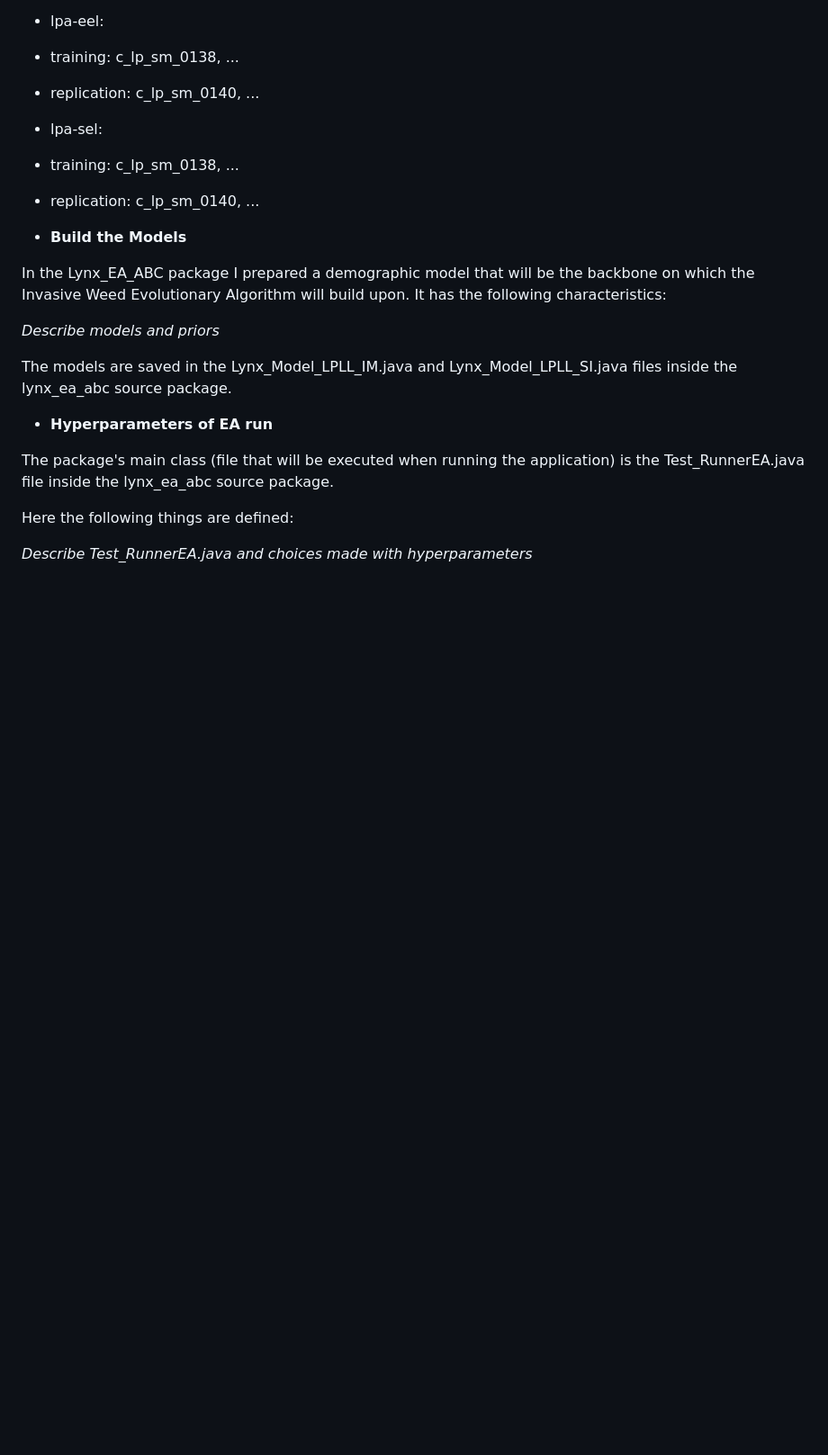
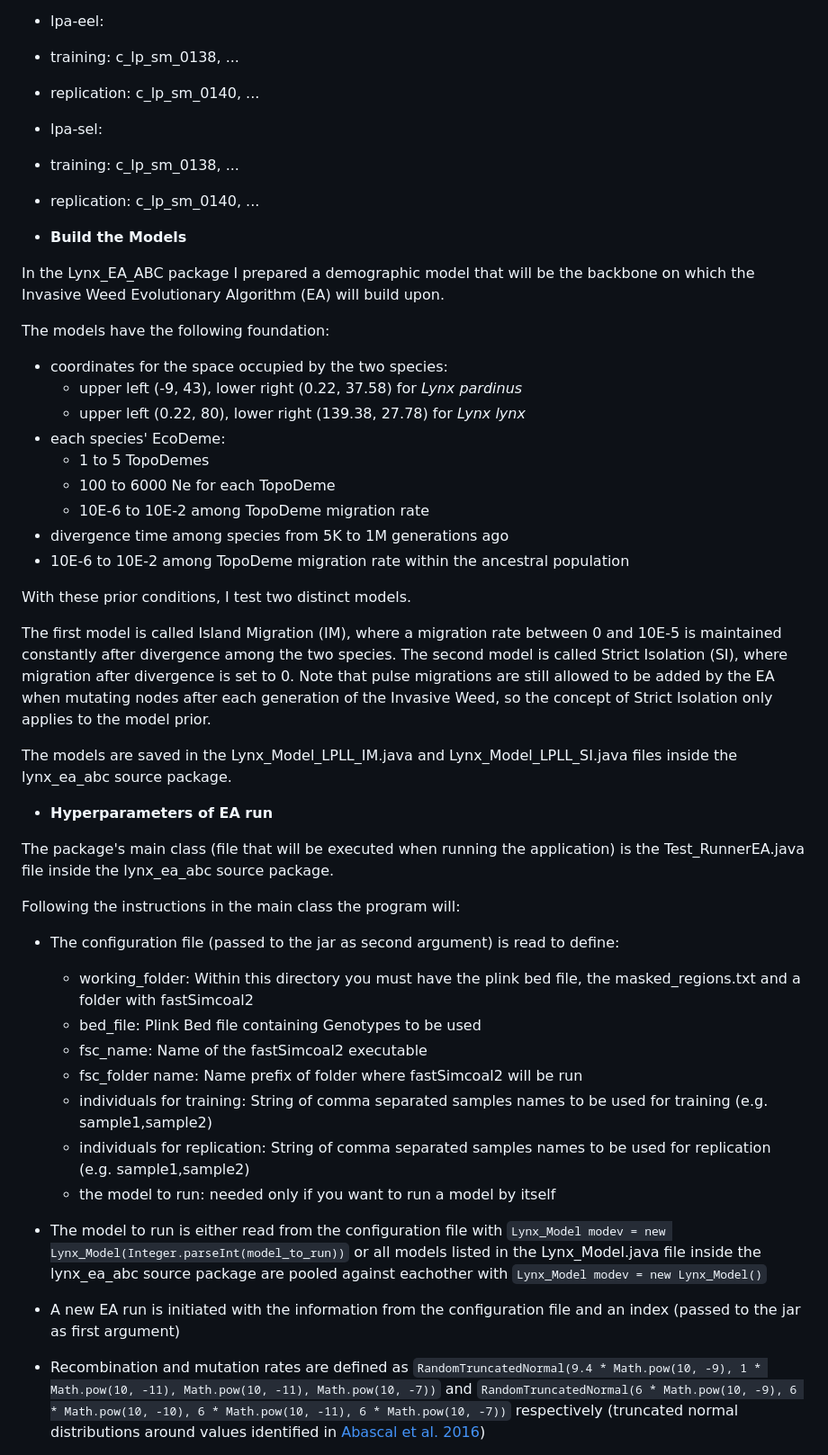
Before and after one commit to Enricobazzi/Lynxtrogression, a Markdown page: README.md, the part around the change printed below. Shown: that part at 90% size. Drawn GitHub-style; blank space fills up the shorter version.

```diff
--- a/README.md
+++ b/README.md
@@ -463,9 +475,24 @@ Analyzing the PCA plots, and taking into account the read depth of each sample,
 
 - **Build the Models**
 
-In the Lynx_EA_ABC package I prepared a demographic model that will be the backbone on which the Invasive Weed Evolutionary Algorithm will build upon. It has the following characteristics:
+In the Lynx_EA_ABC package I prepared a demographic model that will be the backbone on which the Invasive Weed Evolutionary Algorithm (EA) will build upon.
 
-*Describe models and priors*
+The models have the following foundation:
+
+- coordinates for the space occupied by the two species:
+   - upper left (-9, 43), lower right (0.22, 37.58) for *Lynx pardinus*
+   - upper left (0.22, 80), lower right (139.38, 27.78) for *Lynx lynx*
+- each species' EcoDeme:
+   - 1 to 5 TopoDemes
+   - 100 to 6000 Ne for each TopoDeme
+   - 10E-6 to 10E-2 among TopoDeme migration rate
+- divergence time among species from 5K to 1M generations ago
+- 10E-6 to 10E-2 among TopoDeme migration rate within the ancestral population
+
+With these prior conditions, I test two distinct models.
+
+The first model is called Island Migration (IM), where a migration rate between 0 and 10E-5 is maintained constantly after divergence among the two species.
+The second model is called Strict Isolation (SI), where migration after divergence is set to 0. Note that pulse migrations are still allowed to be added by the EA when mutating nodes after each generation of the Invasive Weed, so the concept of Strict Isolation only applies to the model prior.
 
 The models are saved in the Lynx_Model_LPLL_IM.java and Lynx_Model_LPLL_SI.java files inside the lynx_ea_abc source package.
 
@@ -473,6 +500,20 @@ The models are saved in the Lynx_Model_LPLL_IM.java and Lynx_Model_LPLL_SI.java
 
 The package's main class (file that will be executed when running the application) is the Test_RunnerEA.java file inside the lynx_ea_abc source package.
 
-Here the following things are defined:
+Following the instructions in the main class the program will:
 
-*Describe Test_RunnerEA.java and choices made with hyperparameters*
+- The configuration file (passed to the jar as second argument) is read to define:
+   - working_folder: Within this directory you must have the plink bed file, the masked_regions.txt and a folder with fastSimcoal2
+   - bed_file: Plink Bed file containing Genotypes to be used
+   - fsc_name: Name of the fastSimcoal2 executable
+   - fsc_folder name: Name prefix of folder where fastSimcoal2 will be run
+   - individuals for training: String of comma separated samples names to be used for training (e.g. sample1,sample2)
+   - individuals for replication: String of comma separated samples names to be used for replication (e.g. sample1,sample2)
+   - the model to run: needed only if you want to run a model by itself
+
+- The model to run is either read from the configuration file with `Lynx_Model modev = new Lynx_Model(Integer.parseInt(model_to_run))` or all models listed in the Lynx_Model.java file inside the lynx_ea_abc source package are pooled against eachother with `Lynx_Model modev = new Lynx_Model()`
+
+- A new EA run is initiated with the information from the configuration file and an index (passed to the jar as first argument)
+
+- Recombination and mutation rates are defined as `RandomTruncatedNormal(9.4 * Math.pow(10, -9), 1 * Math.pow(10, -11), Math.pow(10, -11), Math.pow(10, -7))` and `RandomTruncatedNormal(6 * Math.pow(10, -9), 6 * Math.pow(10, -10), 6 * Math.pow(10, -11), 6 * Math.pow(10, -7))` respectively (truncated normal distributions around values identified in [Abascal et al. 2016](https://genomebiology.biomedcentral.com/articles/10.1186/s13059-016-1090-1))
+
```
Also changed, not shown: other parts of README.md (+40 -3 lines).
